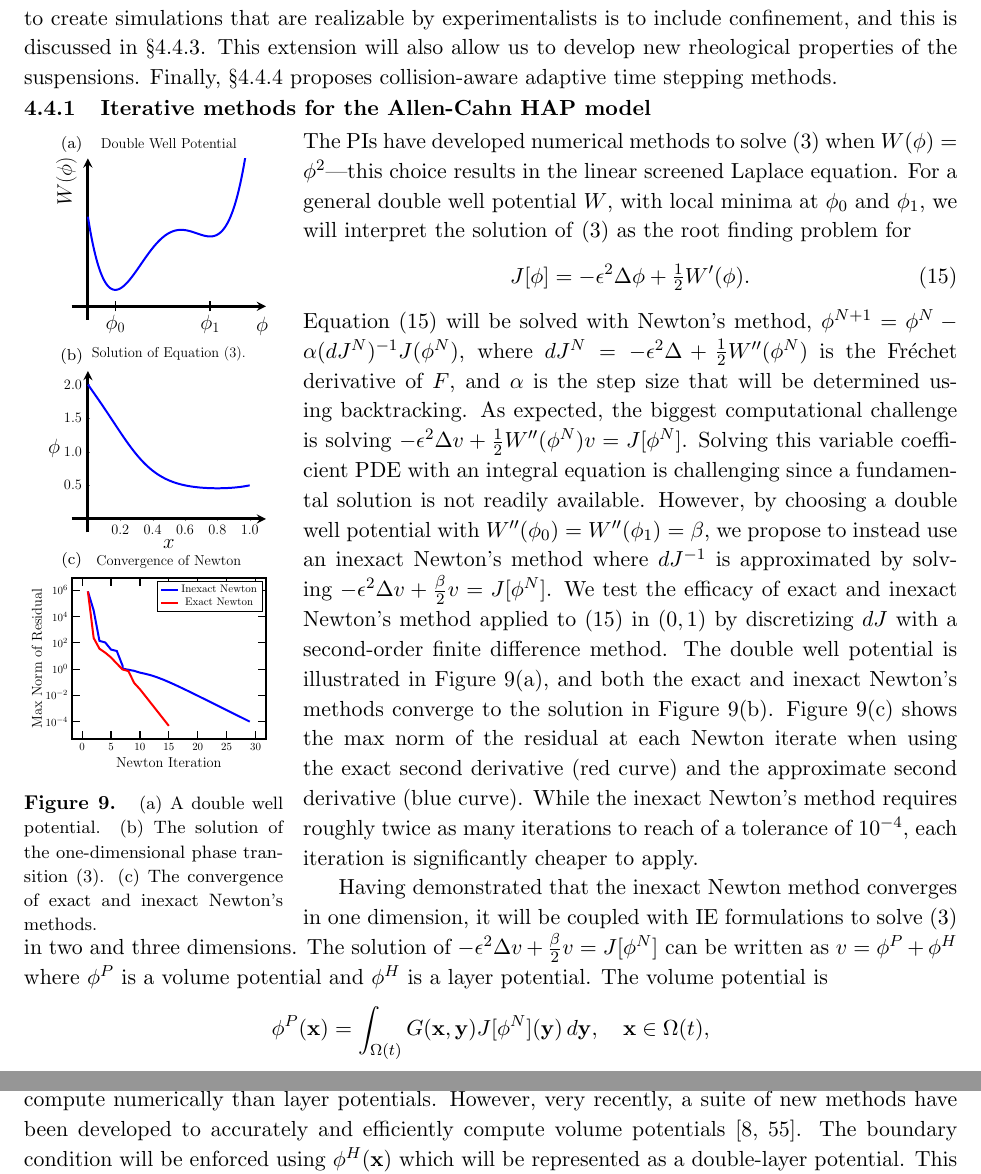
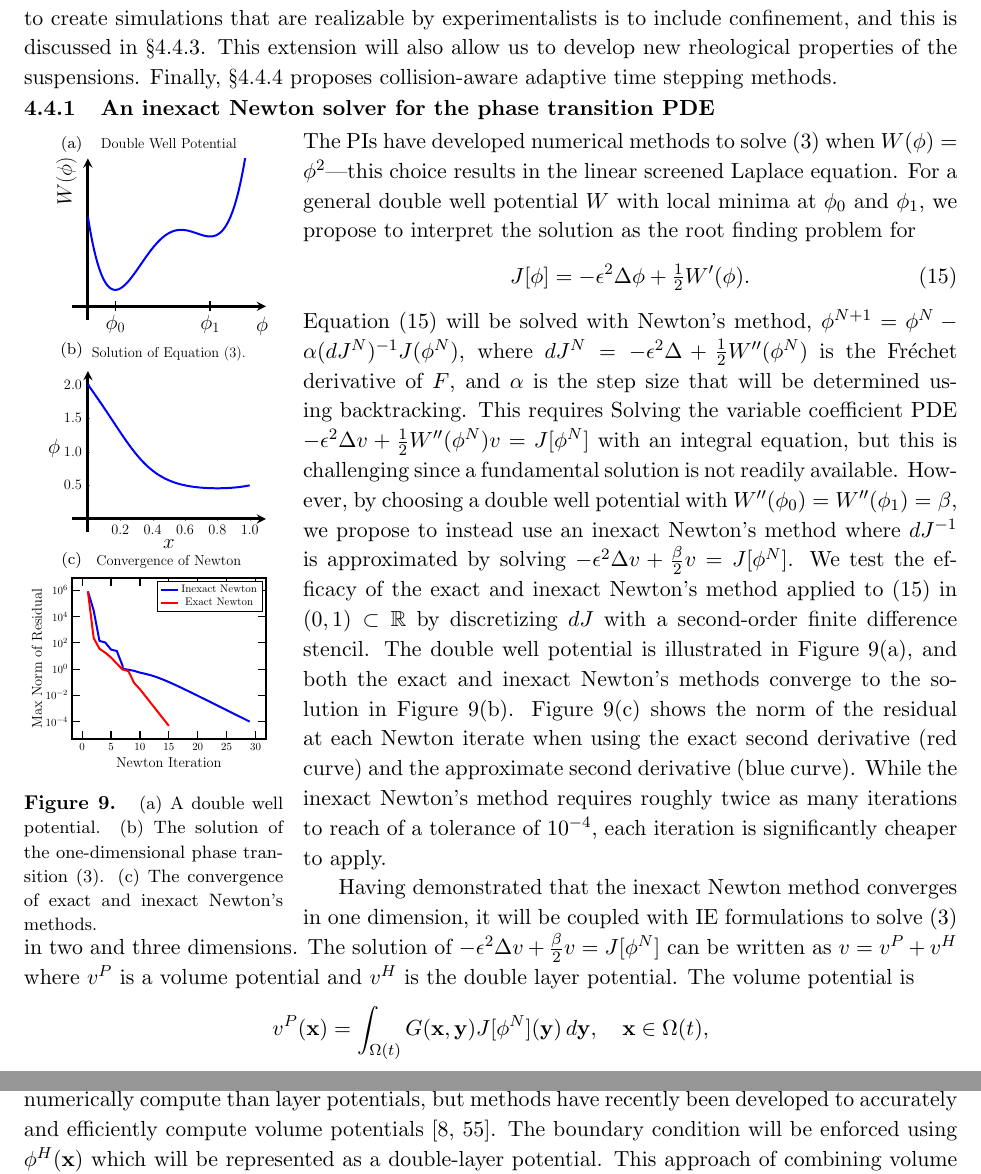
Before and after one commit to quaife/lipid_dynamics, a LaTeX document (NSF2022/Description/description.tex, which reads NSF2022/Description/figures/doublewell.tikz, NSF2022/Description/specificaim2.tex): two parts of pages 14 and 15 of 30, joined at a grey line, cut so that both start at the same text. Compiled offline with pdfLaTeX.

Commit message:
first draft of Newton solver sec

```diff
--- a/NSF2022/Description/figures/doublewell.tikz
+++ b/NSF2022/Description/figures/doublewell.tikz
@@ -3176,7 +3176,7 @@ title = {\Large Convergence of Newton},
 
 
 \node at (0,6.2) {\scriptsize (a)};
-\node at (0,-1.3) {\scriptsize (b)};
+\node at (0,-1.1) {\scriptsize (b)};
 \node at (0,-8.5) {\scriptsize (c)};
 
 
--- a/NSF2022/Description/specificaim2.tex
+++ b/NSF2022/Description/specificaim2.tex
@@ -68,7 +68,7 @@ new rheological properties of the suspensions.  Finally,
 stepping methods.
 
 % ----------------------------------------------------------------------
-\subsubsection{Iterative methods for the Allen-Cahn HAP model}
+\subsubsection{An inexact Newton solver for the phase transition PDE}
 \label{subsec:AC}
 
 \begin{wrapfigure}[28]{l}{1.8in}
@@ -82,9 +82,9 @@ stepping methods.
 \end{wrapfigure}
 The PIs have developed numerical methods to solve~\eqref{eqn:phase} when
 $W(\phi) = \phi^2$---this choice results in the linear screened Laplace
-equation. For a general double well potential $W$, with local minima at
-$\phi_0$ and $\phi_1$, we will interpret the solution
-of~\eqref{eqn:phase} as the root finding problem for
+equation. For a general double well potential $W$ with local minima at
+$\phi_0$ and $\phi_1$, we propose to interpret the solution as the root
+finding problem for
 \begin{align}
   \label{eqn:phaseRoot}
   J[\phi] = -\epsilon^2 \Delta \phi + \tfrac{1}{2}W'(\phi).
@@ -93,20 +93,19 @@ Equation~\eqref{eqn:phaseRoot} will be solved with Newton's method,
 $\phi^{N+1} = \phi^{N} - \alpha (dJ^N)^{-1} J(\phi^N)$, where $dJ^N =
 -\epsilon^2 \Delta + \tfrac{1}{2}W''(\phi^N)$ is the Fr\'{e}chet
 derivative of $F$, and $\alpha$ is the step size that will be determined
-using backtracking. As expected, the biggest computational challenge is
-solving $-\epsilon^2 \Delta v + \tfrac{1}{2}W''(\phi^{N}) v =
-J[\phi^N]$. Solving this variable coefficient PDE with an integral
-equation is challenging since a fundamental solution is not readily
-available. However, by choosing a double well potential with
-$W''(\phi_0) = W''(\phi_1) = \beta$, we propose to instead use an
+using backtracking. This requires Solving the variable coefficient PDE
+$-\epsilon^2 \Delta v + \tfrac{1}{2}W''(\phi^{N}) v = J[\phi^N]$ with an
+integral equation, but this is challenging since a fundamental solution
+is not readily available. However, by choosing a double well potential
+with $W''(\phi_0) = W''(\phi_1) = \beta$, we propose to instead use an
 inexact Newton's method where $dJ^{-1}$ is approximated by solving
 $-\epsilon^2 \Delta v + \tfrac{\beta}{2} v = J[\phi^N]$. We test the
-efficacy of exact and inexact Newton's method applied
-to~\eqref{eqn:phaseRoot} in $(0,1)$ by discretizing $dJ$ with a
-second-order finite difference method. The double well potential is
-illustrated in Figure~\ref{fig:CA}(a), and both the exact and inexact
+efficacy of the exact and inexact Newton's method applied
+to~\eqref{eqn:phaseRoot} in $(0,1) \subset \RR$ by discretizing $dJ$
+with a second-order finite difference stencil. The double well potential
+is illustrated in Figure~\ref{fig:CA}(a), and both the exact and inexact
 Newton's methods converge to the solution in Figure~\ref{fig:CA}(b).
-Figure~\ref{fig:CA}(c) shows the max norm of the residual at each Newton
+Figure~\ref{fig:CA}(c) shows the norm of the residual at each Newton
 iterate when using the exact second derivative (red curve) and the
 approximate second derivative (blue curve). While the inexact Newton's
 method requires roughly twice as many iterations to reach of a tolerance
@@ -116,17 +115,17 @@ Having demonstrated that the inexact Newton method converges in one
 dimension, it will be coupled with IE formulations to
 solve~\eqref{eqn:phase} in two and three dimensions. The solution of
 $-\epsilon^2 \Delta v + \tfrac{\beta}{2} v = J[\phi^N]$ can be written
-as $v = \phi^P + \phi^H$ where $\phi^P$ is a volume potential and
-$\phi^H$ is a layer potential. The volume potential is
+as $v = v^P + v^H$ where $v^P$ is a volume potential and
+$v^H$ is the double layer potential. The volume potential is
 \begin{align*}
-  \phi^{P}(\xx) = \int_{\Omega(t)} G(\xx,\yy) J[\phi^N](\yy)\, d\yy,
+  v^{P}(\xx) = \int_{\Omega(t)} G(\xx,\yy) J[\phi^N](\yy)\, d\yy,
     \quad \xx \in \Omega(t),
 \end{align*}
 where $G$ is the fundamental solution of $-\epsilon^2 \Delta +
-\tfrac{\beta}{2}$. Volume potentials are more challenging to compute
-numerically than layer potentials. However, very recently, a suite of
-new methods have been developed to accurately and efficiently compute
-volume potentials~\cite{fry-leh-tor2018, and-zhu-vee2022}. The boundary
+\tfrac{\beta}{2}$. Volume potentials are more challenging to numerically
+compute than layer potentials, but methods have recently been developed
+to accurately and efficiently compute volume
+potentials~\cite{fry-leh-tor2018, and-zhu-vee2022}. The boundary
 condition will be enforced using $\phi^H(\xx)$ which will be represented
 as a double-layer potential. This approach of combining volume and layer
 potentials has successfully been used by PI BQ~\cite{kro-qua2010} and
```
